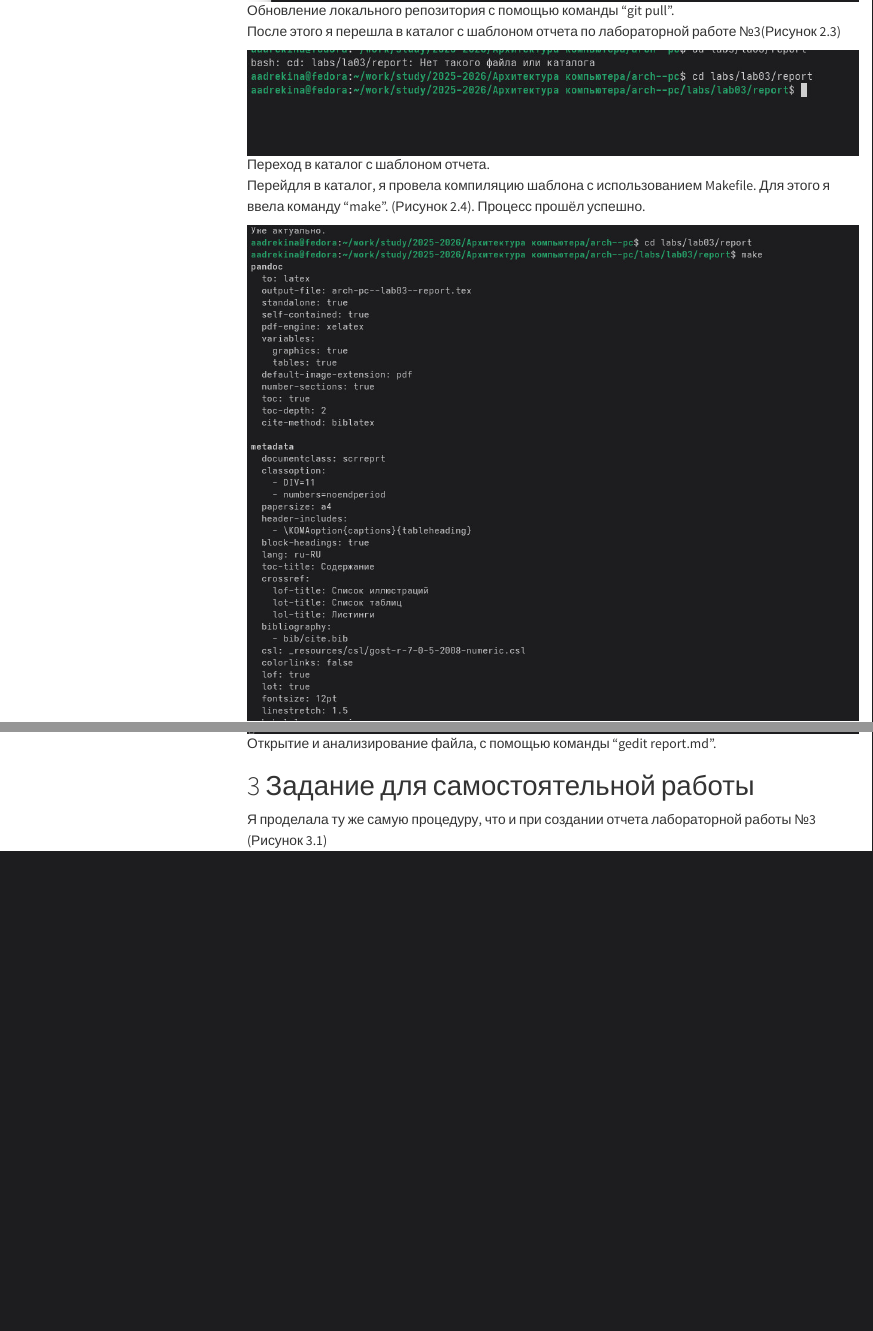
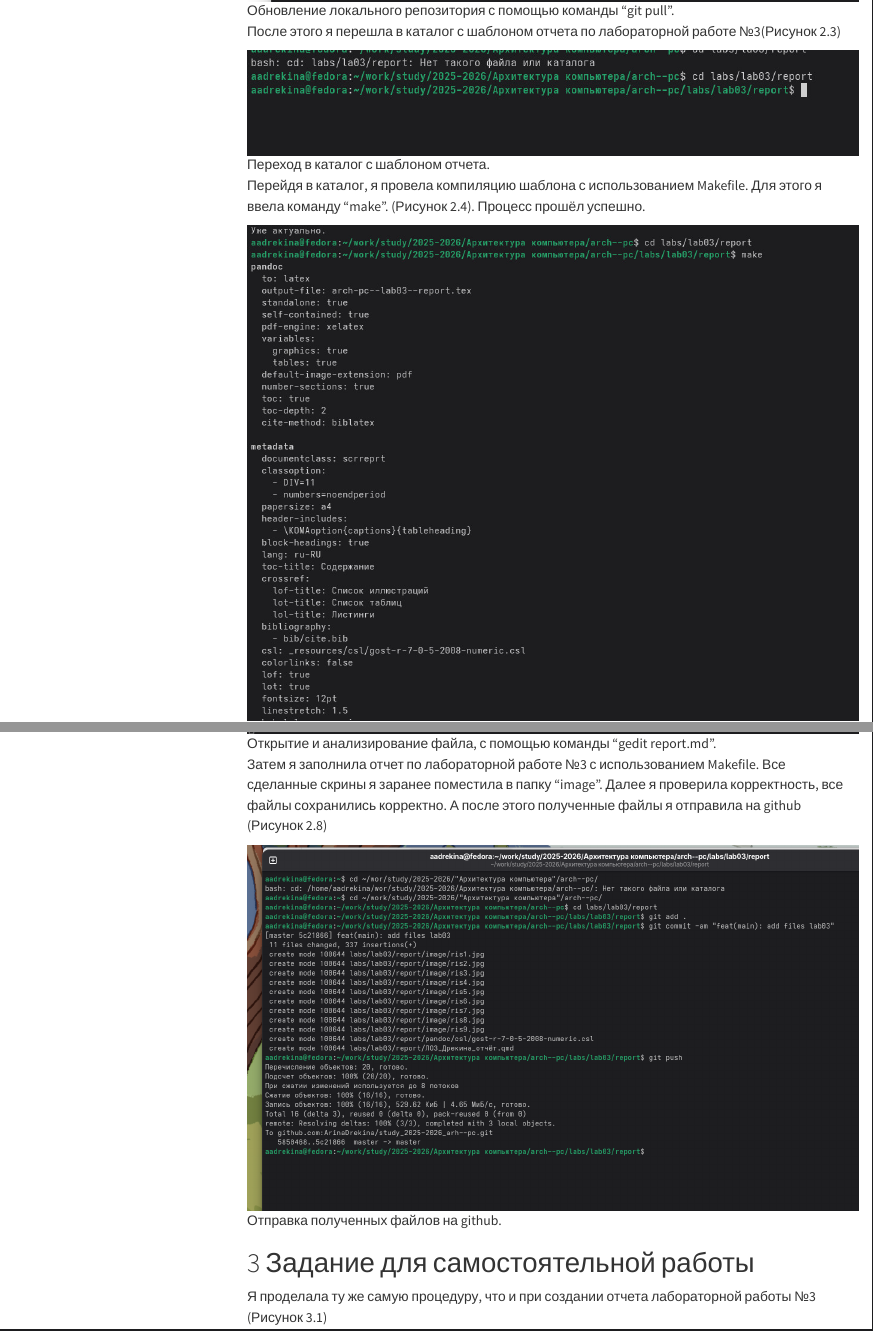
Before and after one commit to ArinaDrekina/study_2025-2026_arh--pc, a Quarto document (labs/lab03/report/ЛО3_Дрекина_отчёт.qmd): the page in a window 1100 px wide, from 850 px down, and a second part further down, joined at a grey line. Rendered offline with R 4.5, knitr and Pandoc in place of Quarto, with nearby package versions; menus at the side of the page are left out.

Commit message:
feat(main): add files lab03

```diff
--- a/labs/lab03/report/ЛО3_Дрекина_отчёт.qmd
+++ b/labs/lab03/report/ЛО3_Дрекина_отчёт.qmd
@@ -81,7 +81,7 @@ header-includes:
 
 ![Переход в каталог с шаблоном отчета.](image/ris3.jpg){#fig:ris3.jpg width=0.7\textwidth}
 
-Перейдля в каталог, я провела компиляцию шаблона с использованием Makefile. Для этого я ввела команду "make". (Рисунок 2.4). Процесс прошёл успешно.
+Перейдя в каталог, я провела компиляцию шаблона с использованием Makefile. Для этого я ввела команду "make". (Рисунок 2.4). Процесс прошёл успешно.
 
 ![Проведение компиляции шаблона, с помощью команды "make".](image/ris4.jpg){#fig:ris4.jpg width=0.7\textwidth}
 
@@ -97,6 +97,10 @@ header-includes:
 
 ![Открытие и анализирование файла, с помощью команды "gedit report.md".](image/ris7.jpg){#fig:ris7.jpg width=0.7\textwidth}
 
+Затем я заполнила отчет по лабораторной работе №3 с использованием Makefile. Все сделанные скрины я заранее поместила в папку "image". Далее я проверила корректность, все файлы сохранились корректно. А после этого полученные файлы я отправила на github (Рисунок 2.8)
+
+![Отправка полученных файлов на github.](image/ris10.jpg){#fig:ris10.jpg width=0.7\textwidth}
+
 # Задание для самостоятельной работы
 
 Я проделала ту же самую процедуру, что и при создании отчета лабораторной работы №3 (Рисунок 3.1)
```
Also changed, not shown: labs/lab03/report/image/ris10.jpg (added), labs/lab03/report/ЛО3_Дрекина_отчёт.pdf (added), 1 other file.
